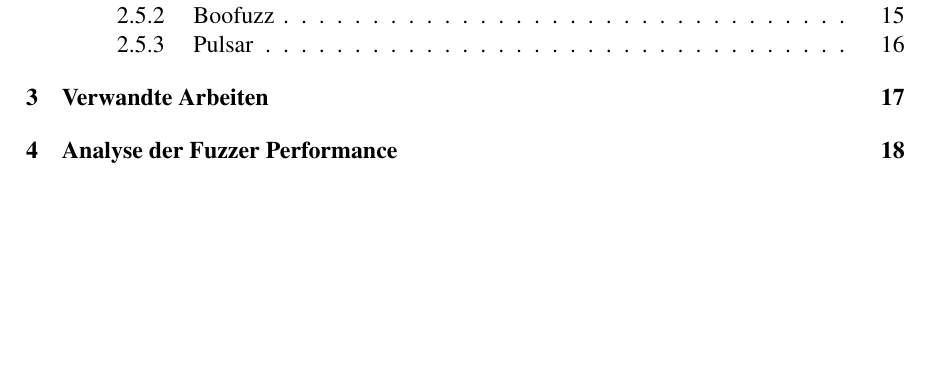
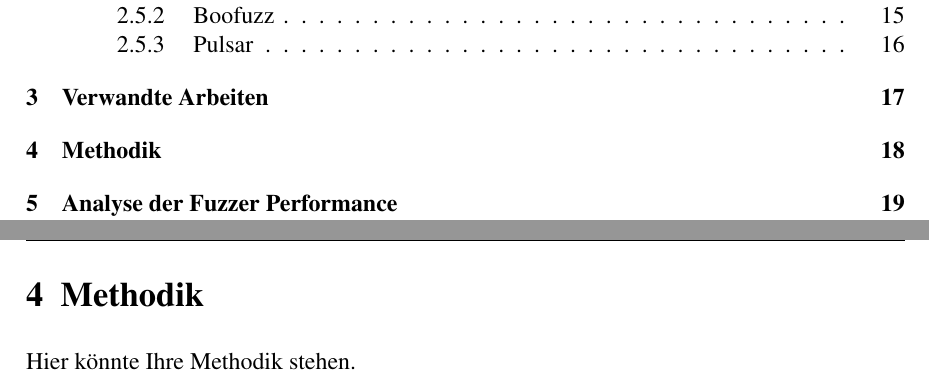
Before and after one commit to ItsMagick/Praxis_Bachelor, a LaTeX document (Bachelorarbeit.tex, which reads ba/chapters/methodology.tex): part of page 2 of 52 before the commit and two parts of pages 2 and 23 of 53 after it, the two joined at a grey line, cut so that both start at the same text, the shorter picture padded with empty space. Compiled offline with pdfLaTeX.

```diff
--- /dev/null
+++ b/ba/chapters/methodology.tex
@@ -0,0 +1,5 @@
+%! Author = chaorn
+%! Date = 08.09.24
+
+\section{Methodik}\label{sec:methodology}
+Hier könnte Ihre Methodik stehen.
```
Also changed, not shown: ba/chapters/fuzzing_analysis/boofuzz.tex (+2 -0 lines), ba/content.tex (+1 -0 lines).
